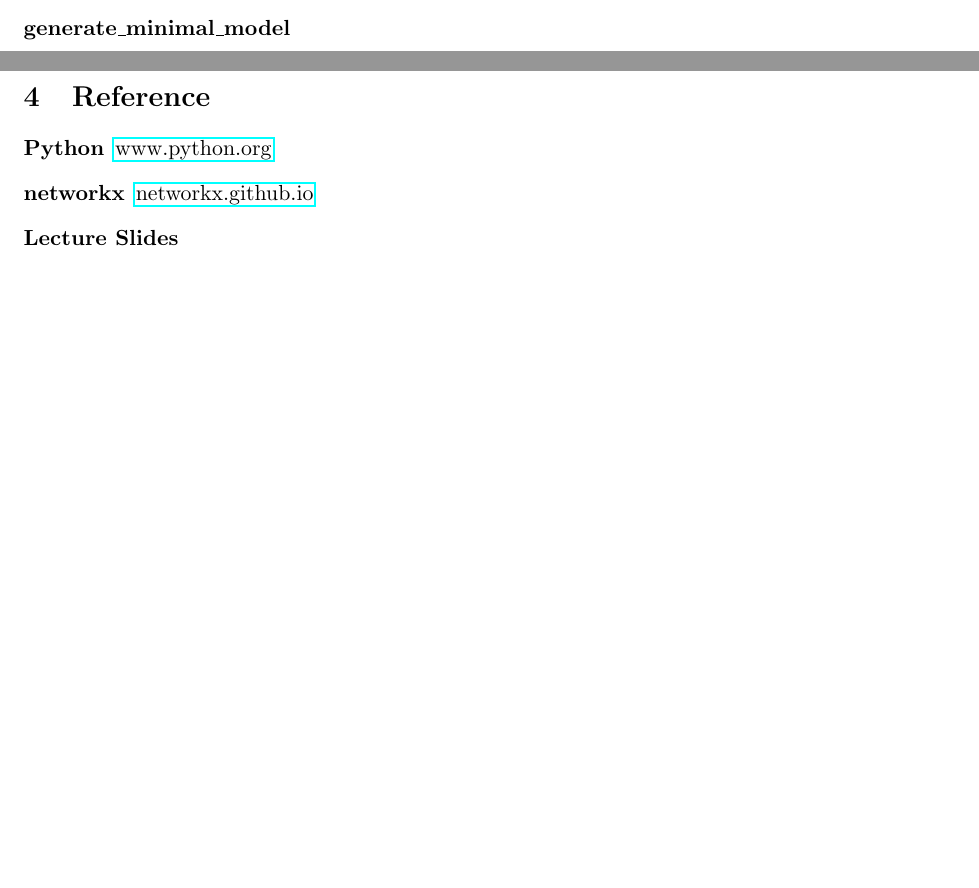
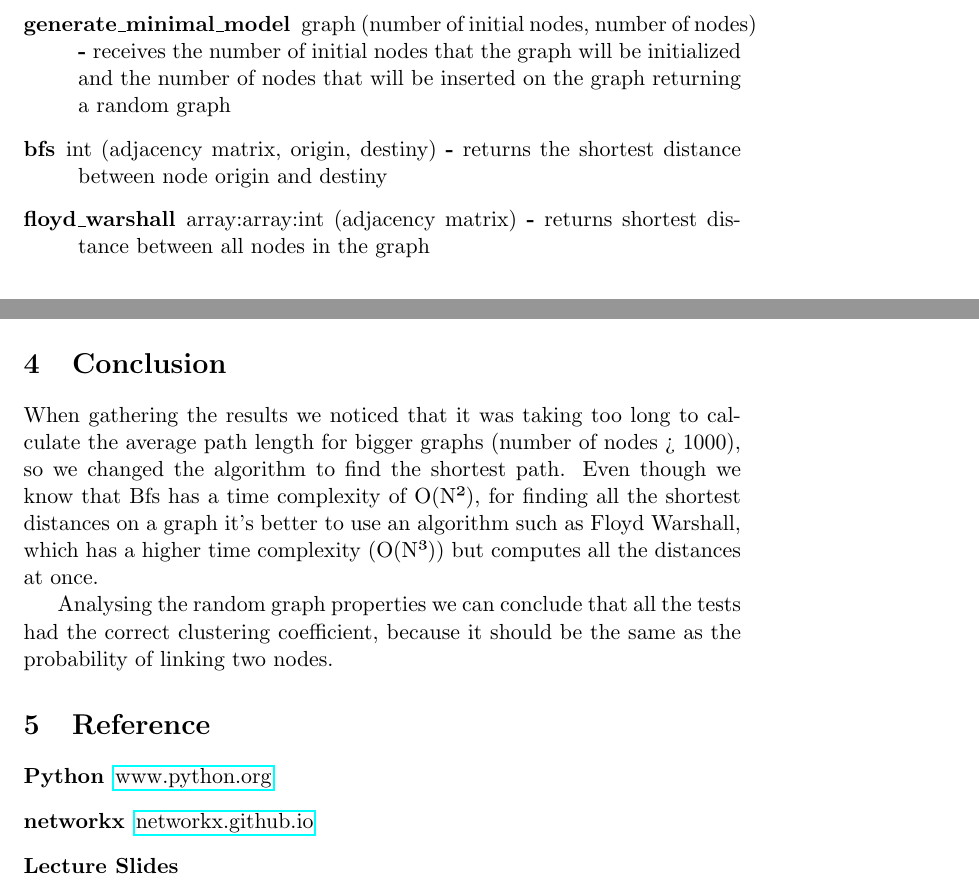
Before and after one commit to j-godinho/graphlib, a LaTeX document (report/main.tex): two parts of pages 3 and 5 of 5 before the commit and two parts of pages 4 and 5 of 5 after it, joined at a grey line, cut at the place of the change, the shorter picture padded with empty space. Compiled offline with pdfLaTeX.

Commit message:
writing the conclusion

```diff
--- a/report/main.tex
+++ b/report/main.tex
@@ -116,7 +116,10 @@ Because of that we advise the use of the \textit{get} methods for each variable.
 \item [read\_file] graph (string) \textbf{-} reads a proper formated gml file returning the graph object for that file
 \item [generate\_random\_graph] graph (number of nodes, prob) \textbf{-} receives a number of nodes and the probability of
                                                             having a link between each other returning a random graph with that parameters
-\item [generate\_minimal\_model]
+\item [generate\_minimal\_model] graph (number of initial nodes, number of nodes) \textbf{-} receives the number of initial nodes that the 																graph will be initialized and the number of nodes that will be inserted on 																 the graph returning a random graph
+\item [bfs] int (adjacency matrix, origin, destiny) \textbf{-} returns the shortest distance between node origin and destiny
+\item [floyd\_warshall] array:array:int (adjacency matrix) \textbf{-} returns shortest distance between all nodes in the graph
+
 \end{description}
 
 \section{Results}
@@ -164,6 +167,11 @@ Because of that we advise the use of the \textit{get} methods for each variable.
   APL = \langle L\rangle \simeq \frac{\ln{N}}{\ln{\langle k\rangle}}
 \]
 
+\section{Conclusion}
+When gathering the results we noticed that it was taking too long to calculate the average path length for bigger graphs (number of nodes > 1000), so we changed the algorithm to find the shortest path. Even though we know that Bfs has a time complexity of O(N²), for finding all the shortest distances on a graph it's better to use an algorithm such as Floyd Warshall, which has a higher time complexity (O(N³)) but computes all the distances at once.
+
+Analysing the random graph properties we can conclude that all the tests had the correct clustering coefficient, because it should be the same as the probability of linking two nodes.
+
 \section{Reference}
 \begin{description}
   \item[Python] \href{https://www.python.org}{www.python.org}
```
